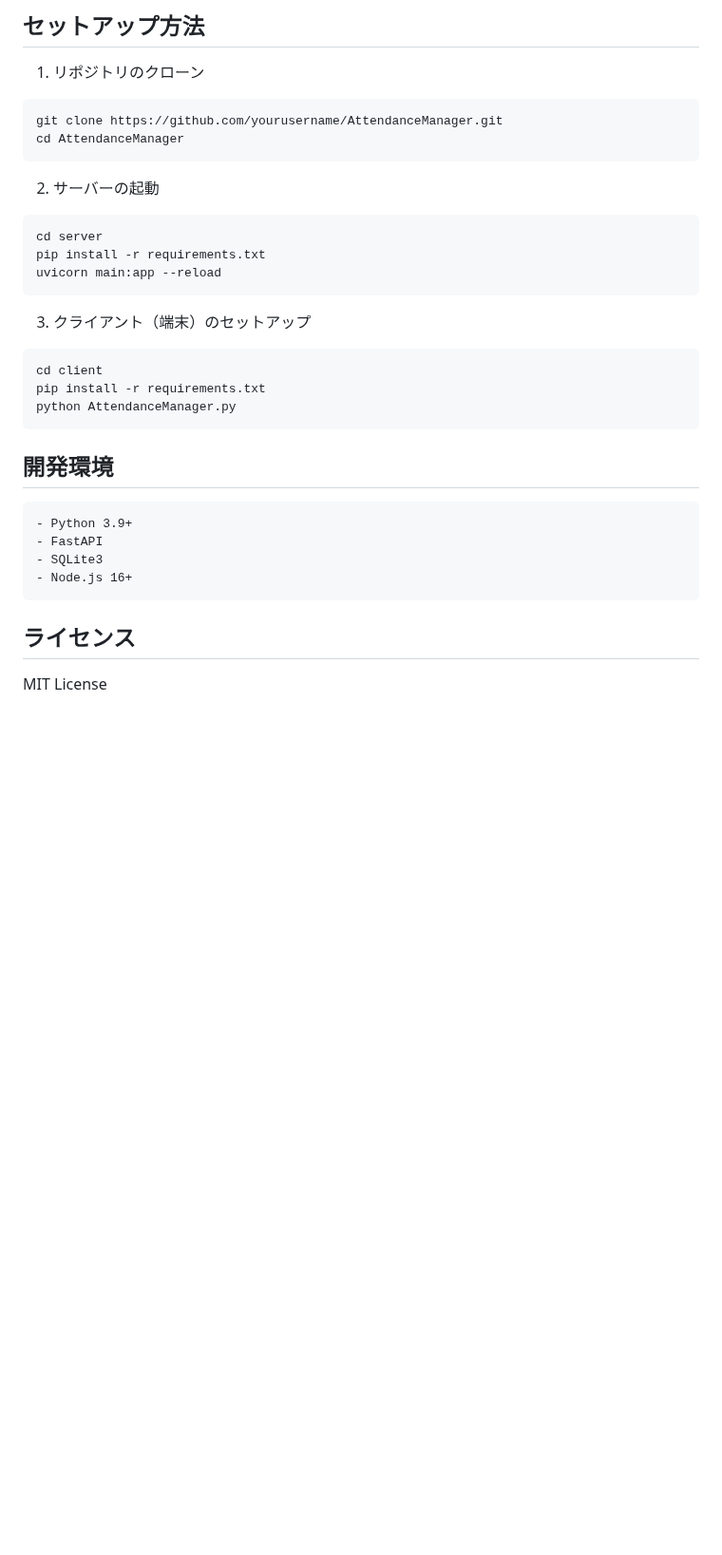
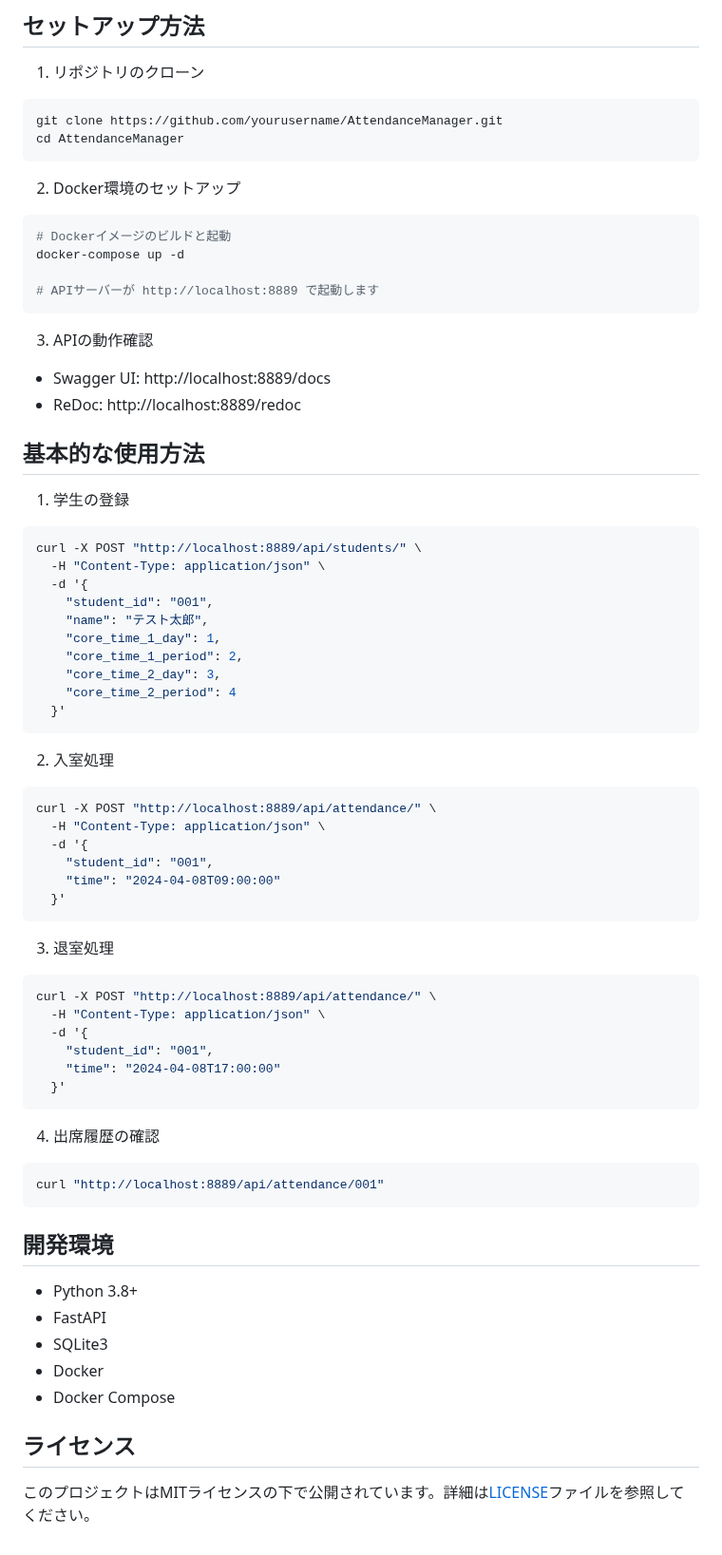
Before and after one commit to KazumasaFUJIWARA/AttendanceManager, a Markdown page: README.md, the part around one of its changes. Shown at 95% size. Rendered like a GitHub page; blank space fills up the shorter version.

Commit message:
docs: READMEを更新し、セットアップ手順とDocker環境の説明を追加

````diff
--- a/README.md
+++ b/README.md
@@ -191,25 +203,67 @@ git clone https://github.com/yourusername/AttendanceManager.git
 cd AttendanceManager
 ```
 
-2. サーバーの起動
+2. Docker環境のセットアップ
 ```bash
-cd server
-pip install -r requirements.txt
-uvicorn main:app --reload
+# Dockerイメージのビルドと起動
+docker-compose up -d
+
+# APIサーバーが http://localhost:8889 で起動します
 ```
 
-3. クライアント（端末）のセットアップ
+3. APIの動作確認
+- Swagger UI: http://localhost:8889/docs
+- ReDoc: http://localhost:8889/redoc
+
+## 基本的な使用方法
+
+1. 学生の登録
 ```bash
-cd client
-pip install -r requirements.txt
-python AttendanceManager.py
+curl -X POST "http://localhost:8889/api/students/" \
+  -H "Content-Type: application/json" \
+  -d '{
+    "student_id": "001",
+    "name": "テスト太郎",
+    "core_time_1_day": 1,
+    "core_time_1_period": 2,
+    "core_time_2_day": 3,
+    "core_time_2_period": 4
+  }'
+```
+
+2. 入室処理
+```bash
+curl -X POST "http://localhost:8889/api/attendance/" \
+  -H "Content-Type: application/json" \
+  -d '{
+    "student_id": "001",
+    "time": "2024-04-08T09:00:00"
+  }'
+```
+
+3. 退室処理
+```bash
+curl -X POST "http://localhost:8889/api/attendance/" \
+  -H "Content-Type: application/json" \
+  -d '{
+    "student_id": "001",
+    "time": "2024-04-08T17:00:00"
+  }'
+```
+
+4. 出席履歴の確認
+```bash
+curl "http://localhost:8889/api/attendance/001"
 ```
 
 ## 開発環境
-	- Python 3.9+
-	- FastAPI
-	- SQLite3
-	- Node.js 16+
+
+- Python 3.8+
+- FastAPI
+- SQLite3
+- Docker
+- Docker Compose
 
 ## ライセンス
-MIT License
+
+このプロジェクトはMITライセンスの下で公開されています。詳細は[LICENSE](LICENSE)ファイルを参照してください。
````
Also changed, not shown: other parts of README.md (+12 -0 lines).
